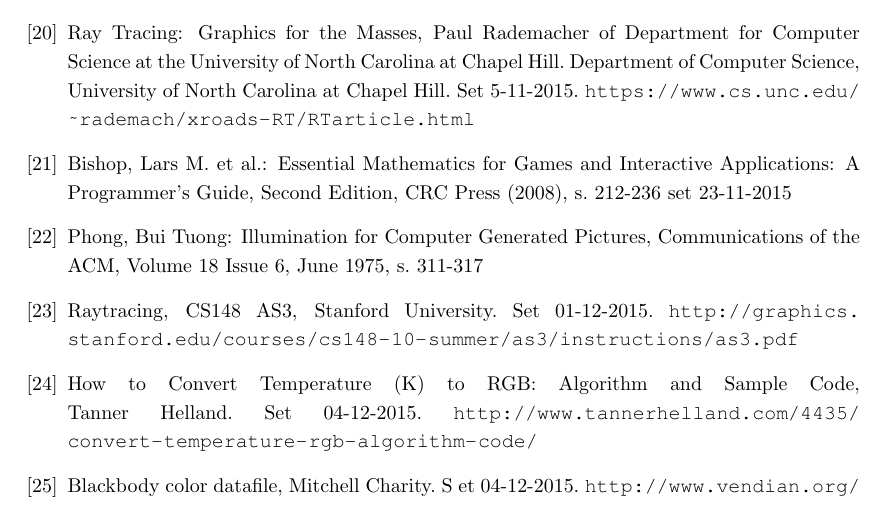
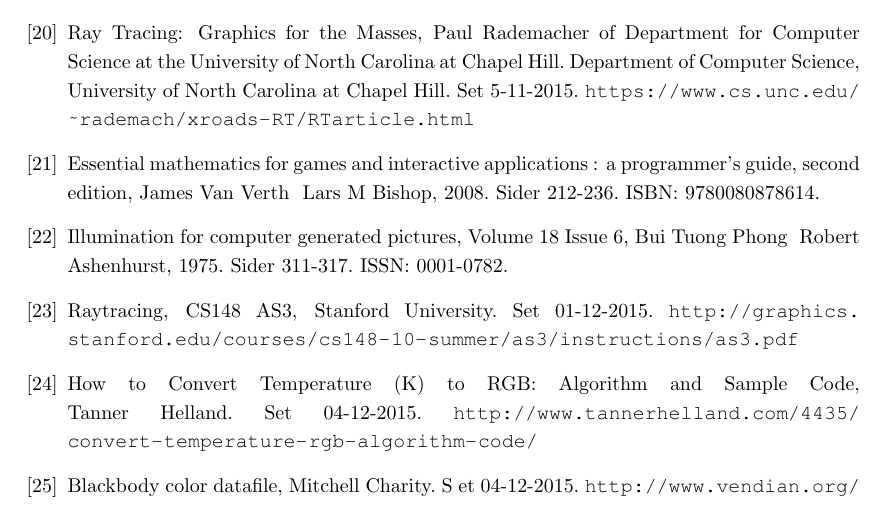
Before and after one commit to AAUSoftwareStudentGroup/P1-Raytracing, a LaTeX document (problem/main.tex, which reads problem/sections/bibliography.tex): part of page 73 of 81, cut so that both start at the same text. Compiled offline with pdfLaTeX.

Commit message:
kilder endelig faerdigt

```diff
--- a/problem/sections/bibliography.tex
+++ b/problem/sections/bibliography.tex
@@ -127,12 +127,10 @@
   \url{https://www.cs.unc.edu/~rademach/xroads-RT/RTarticle.html}
 
 \bibitem{perspective_projection}
-  Bishop, Lars M. et al.: Essential Mathematics for Games and Interactive Applications:
-  A Programmer’s Guide, Second Edition, CRC Press (2008), s. 212-236
-  set 23-11-2015
+  Essential mathematics for games and interactive applications : a programmer's guide, second edition, James Van Verth & Lars M Bishop, 2008. Sider 212-236. ISBN: 9780080878614.
 
 \bibitem{phong_paper}
-  Phong, Bui Tuong: Illumination for Computer Generated Pictures,  Communications of the ACM, Volume 18 Issue 6, June 1975, s. 311-317
+  Illumination for computer generated pictures, Volume 18 Issue 6, Bui Tuong Phong & Robert Ashenhurst, 1975. Sider 311-317. ISSN: 0001-0782.
 
 \bibitem{stanford_phong}
   Raytracing,
```
